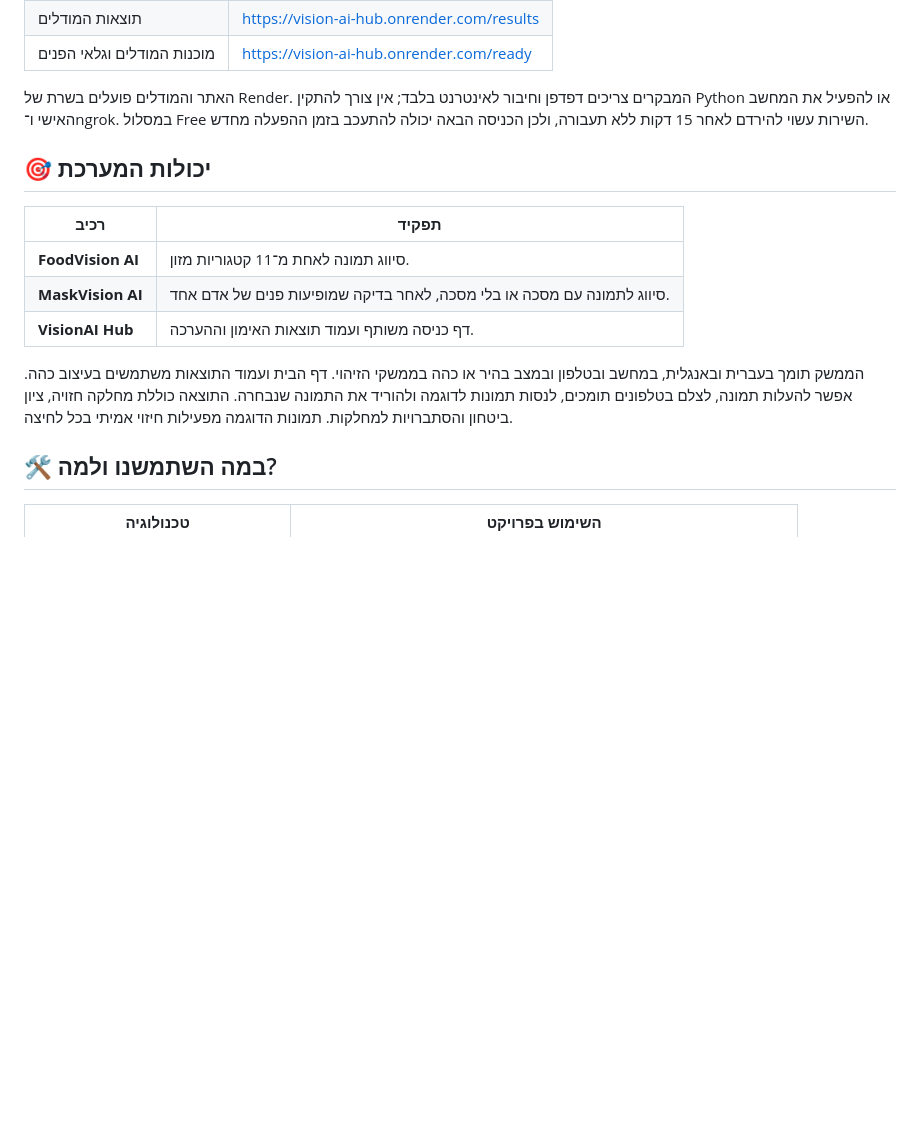
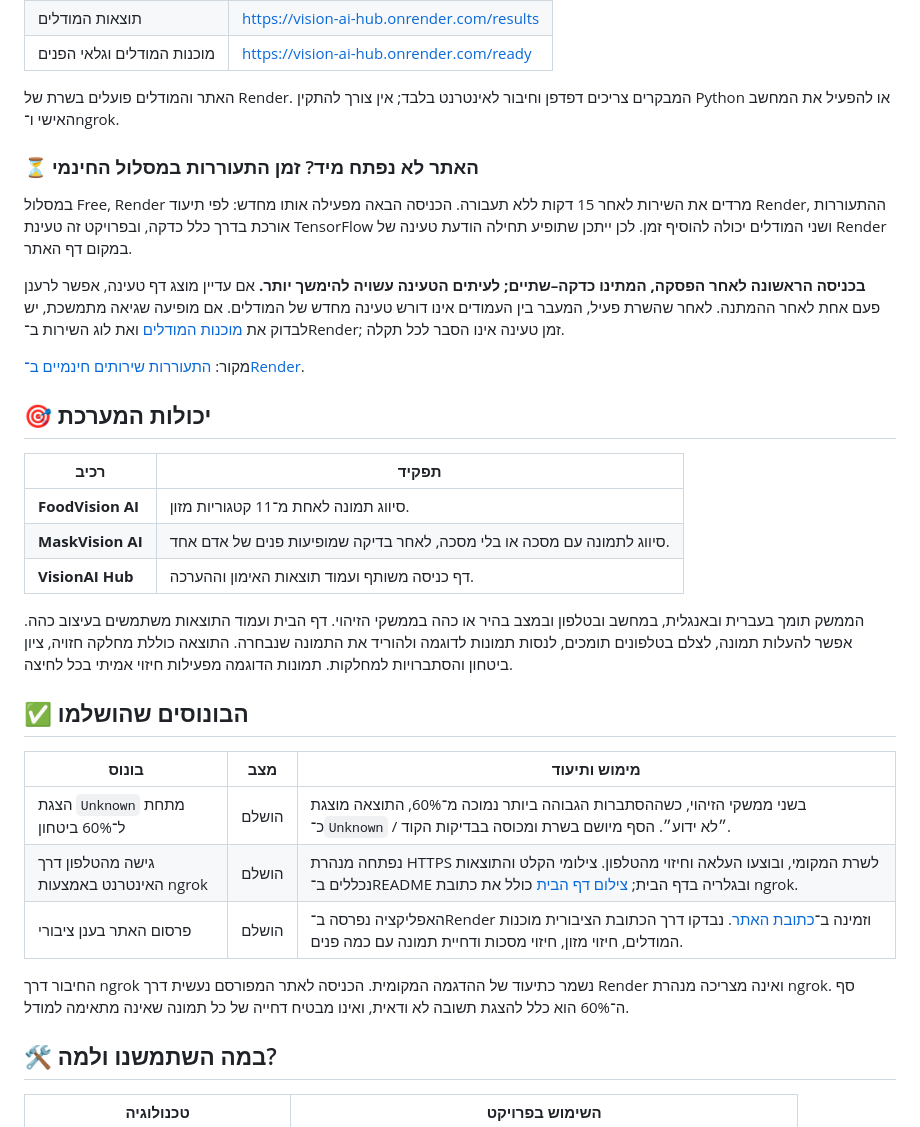
Before and after one commit to Ameed-Saleh/AI-Course-Projects, a Markdown page: Project-Vision AI/README.md, the part around the change. GitHub-like rendering; blank space fills up the shorter version.

Commit message:
Project 4 and Render deployment completed!

```diff
--- a/Project-Vision AI/README.md
+++ b/Project-Vision AI/README.md
@@ -16,7 +16,15 @@
 | תוצאות המודלים | https://vision-ai-hub.onrender.com/results |
 | מוכנות המודלים וגלאי הפנים | https://vision-ai-hub.onrender.com/ready |
 
-האתר והמודלים פועלים בשרת של Render. המבקרים צריכים דפדפן וחיבור לאינטרנט בלבד; אין צורך להתקין Python או להפעיל את המחשב האישי ו־ngrok. במסלול Free השירות עשוי להירדם לאחר 15 דקות ללא תעבורה, ולכן הכניסה הבאה יכולה להתעכב בזמן ההפעלה מחדש.
+האתר והמודלים פועלים בשרת של Render. המבקרים צריכים דפדפן וחיבור לאינטרנט בלבד; אין צורך להתקין Python או להפעיל את המחשב האישי ו־ngrok.
+
+### ⏳ האתר לא נפתח מיד? זמן התעוררות במסלול החינמי
+
+במסלול Free, Render מרדים את השירות לאחר 15 דקות ללא תעבורה. הכניסה הבאה מפעילה אותו מחדש: לפי תיעוד Render, ההתעוררות אורכת בדרך כלל כדקה, ובפרויקט זה טעינת TensorFlow ושני המודלים יכולה להוסיף זמן. לכן ייתכן שתופיע תחילה הודעת טעינה של Render במקום דף האתר.
+
+**בכניסה הראשונה לאחר הפסקה, המתינו כדקה–שתיים; לעיתים הטעינה עשויה להימשך יותר.** אם עדיין מוצג דף טעינה, אפשר לרענן פעם אחת לאחר ההמתנה. לאחר שהשרת פעיל, המעבר בין העמודים אינו דורש טעינה מחדש של המודלים. אם מופיעה שגיאה מתמשכת, יש לבדוק את [מוכנות המודלים](https://vision-ai-hub.onrender.com/ready) ואת לוג השירות ב־Render; זמן טעינה אינו הסבר לכל תקלה.
+
+מקור: [התעוררות שירותים חינמיים ב־Render](https://render.com/docs/free#spinning-down-on-idle).
 
 ## 🎯 יכולות המערכת
 
@@ -27,6 +35,16 @@
 | **VisionAI Hub** | דף כניסה משותף ועמוד תוצאות האימון וההערכה. |
 
 הממשק תומך בעברית ובאנגלית, במחשב ובטלפון ובמצב בהיר או כהה בממשקי הזיהוי. דף הבית ועמוד התוצאות משתמשים בעיצוב כהה. אפשר להעלות תמונה, לצלם בטלפונים תומכים, לנסות תמונות לדוגמה ולהוריד את התמונה שנבחרה. התוצאה כוללת מחלקה חזויה, ציון ביטחון והסתברויות למחלקות. תמונות הדוגמה מפעילות חיזוי אמיתי בכל לחיצה.
+
+## ✅ הבונוסים שהושלמו
+
+| בונוס | מצב | מימוש ותיעוד |
+|---|---|---|
+| הצגת `Unknown` מתחת ל־60% ביטחון | הושלם | בשני ממשקי הזיהוי, כשההסתברות הגבוהה ביותר נמוכה מ־60%, התוצאה מוצגת כ־`Unknown` / ״לא ידוע״. הסף מיושם בשרת ומכוסה בבדיקות הקוד. |
+| גישה מהטלפון דרך האינטרנט באמצעות ngrok | הושלם | נפתחה מנהרת HTTPS לשרת המקומי, ובוצעו העלאה וחיזוי מהטלפון. צילומי הקלט והתוצאות נכללים ב־README ובגלריה בדף הבית; [צילום דף הבית](VisionAI-Hub/frontend/assets/mobile-demo/home-cellular.jpg) כולל את כתובת ngrok. |
+| פרסום האתר בענן ציבורי | הושלם | האפליקציה נפרסה ב־Render וזמינה ב־[כתובת האתר](https://vision-ai-hub.onrender.com/). נבדקו דרך הכתובת הציבורית מוכנות המודלים, חיזוי מזון, חיזוי מסכות ודחיית תמונה עם כמה פנים. |
+
+החיבור דרך ngrok נשמר כתיעוד של ההדגמה המקומית. הכניסה לאתר המפורסם נעשית דרך Render ואינה מצריכה מנהרת ngrok. סף ה־60% הוא כלל להצגת תשובה לא ודאית, ואינו מבטיח דחייה של כל תמונה שאינה מתאימה למודל.
 
 ## 🛠️ במה השתמשנו ולמה?
 
```
